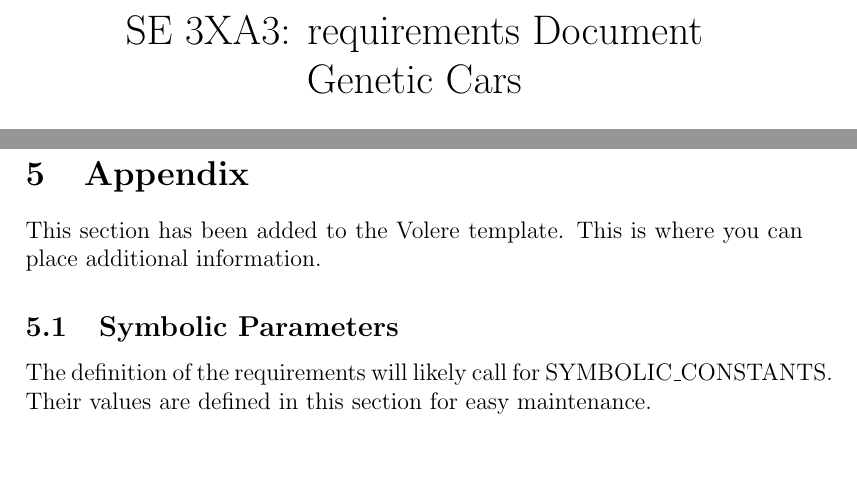
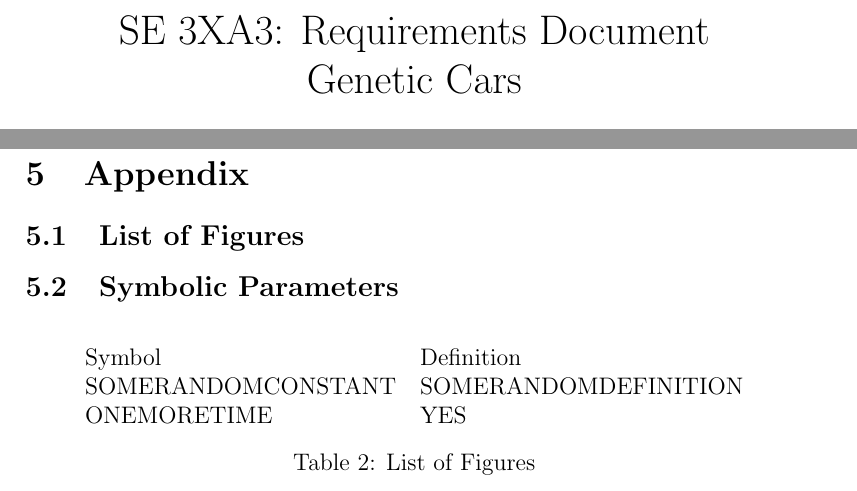
Before and after one commit to KelvinKKLin/GrateBox, a LaTeX document (Doc/SRS/SRS.tex): two parts of pages 1 and 9 of 9, joined at a grey line, cut so that both start at the same text, the shorter picture padded with empty space. Compiled offline with pdfLaTeX.

Commit message:
Added list of figures template.

```diff
--- a/Doc/SRS/SRS.tex
+++ b/Doc/SRS/SRS.tex
@@ -12,7 +12,7 @@
 }
 \usepackage[round]{natbib}
 
-\title{SE 3XA3: requirements Document\\Genetic Cars}
+\title{SE 3XA3: Requirements Document\\Genetic Cars}
 
 \author{Team 8, Grate
 		\\ Kelvin Lin (linkk4)
@@ -186,13 +191,24 @@ issues that should be considered for every engineering project.
 
 \section{Appendix}
 
-This section has been added to the Volere template.  This is where you can place
-additional information.
+%%This section has been added to the Volere template.  This is where you can place
+%%additional information.
+
+\subsection{List of Figures}
 
 \subsection{Symbolic Parameters}
 
-The definition of the requirements will likely call for SYMBOLIC\_CONSTANTS.
-Their values are defined in this section for easy maintenance.
+%Code Generated From http://www.tablesgenerator.com/#
+\begin{table}[h!]
+\centering
+\label{LOF}
+\begin{tabular}{ll}
+Symbol & Definition \\
+SOMERANDOMCONSTANT & SOMERANDOMDEFINITION  \\
+ONEMORETIME & YES\\
+\end{tabular}
+\caption{List of Figures}
+\end{table}
 
 
 \end{document}
```
Also changed, not shown: Doc/SRS/SRS.pdf, Doc/SRS/SRS.tex (5 more changed lines), 6 other files.
